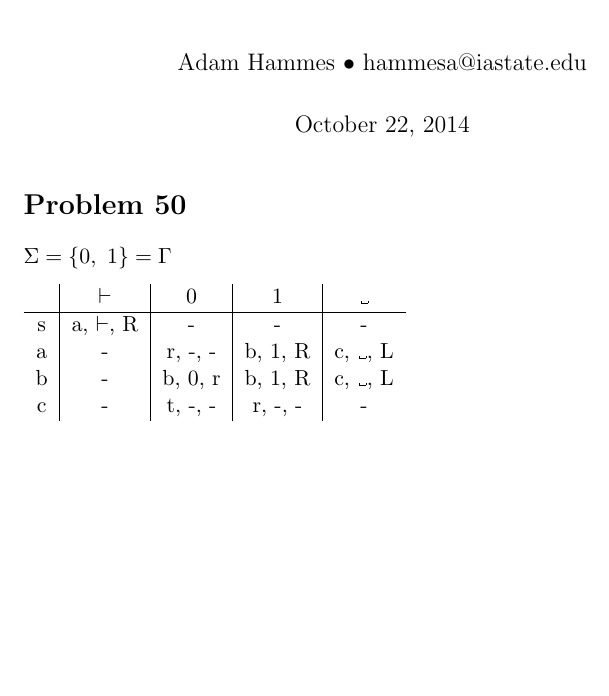
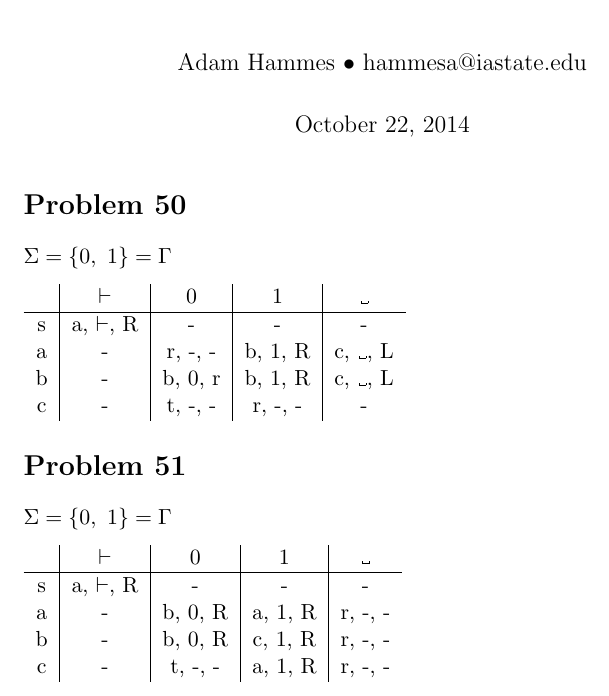
Before and after one commit to adamhammes/LaTeX, a LaTeX document (Com S 331/COMS_331_HW_07/COMS_331_HW_07.tex): part of the page, cut so that both start at the same text, the shorter picture padded with empty space. Compiled offline with pdfLaTeX.

Commit message:
Problem 51

```diff
--- a/Com S 331/COMS_331_HW_07/COMS_331_HW_07.tex
+++ b/Com S 331/COMS_331_HW_07/COMS_331_HW_07.tex
@@ -26,4 +26,18 @@ $\Sigma = \{0,\ 1\} = \Gamma$
 \end{tabular}
 
 
+\section*{Problem 51}
+
+$\Sigma = \{0,\ 1\} = \Gamma$
+
+\begin{tabular}{ c | c | c | c | c }
+			& $\vdash$				& 0 					& 1				& \textvisiblespace \\
+		\hline
+		s	& a, $\vdash$, R		& -					& -				& - \\
+		a	& -							& b, 0, R			& a, 1, R		& r, -, - \\
+		b	& -							& b, 0, R			& c, 1, R		& r, -, - \\
+		c	& -							& t, -, -				& a, 1, R		& r, -, -
+\end{tabular}
+
+
 \end{document}
```
Also changed, not shown: Com S 331/COMS_331_HW_07/COMS_331_HW_07.tex (2 more changed lines).
